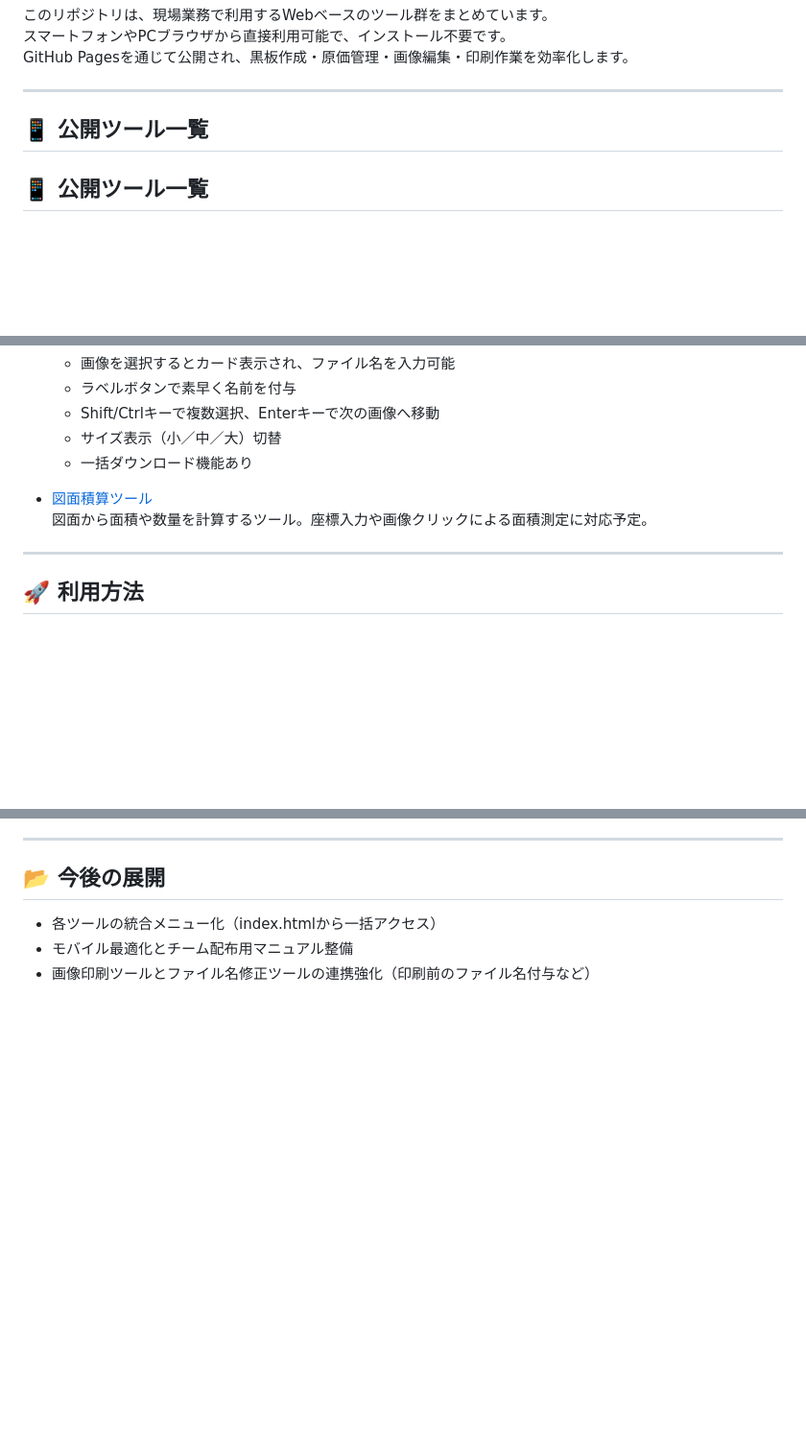
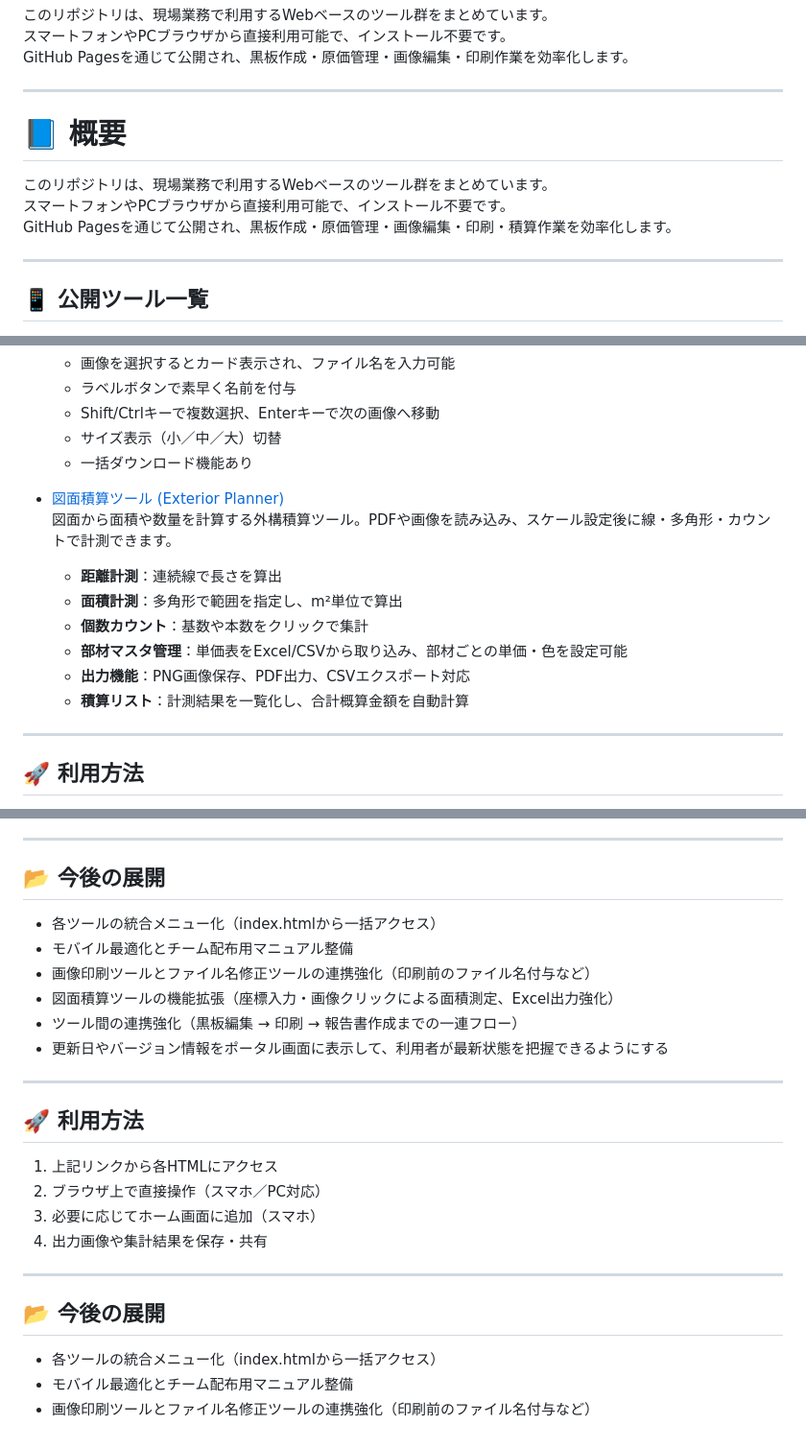
Before and after one commit to hy11-hiro/hy11-html-tools, a Markdown page: README.md, 3 parts joined by grey strips. Shown: that part at 96% size. Rendered like a GitHub page; blank space fills up the shorter version.

```diff
--- a/README.md
+++ b/README.md
@@ -5,7 +5,12 @@ GitHub Pagesを通じて公開され、黒板作成・原価管理・画像編
 
 ---
 
-## 📱 公開ツール一覧
+# 📘 概要
+このリポジトリは、現場業務で利用するWebベースのツール群をまとめています。
+スマートフォンやPCブラウザから直接利用可能で、インストール不要です。
+GitHub Pagesを通じて公開され、黒板作成・原価管理・画像編集・印刷・積算作業を効率化します。
+
+---
 
 ## 📱 公開ツール一覧
 
@@ -40,8 +45,14 @@ GitHub Pagesを通じて公開され、黒板作成・原価管理・画像編
   - サイズ表示（小／中／大）切替
   - 一括ダウンロード機能あり
 
-- [図面積算ツール](https://hy11-hiro.github.io/hy11-html-tools/drawing_estimator.html)
-  図面から面積や数量を計算するツール。座標入力や画像クリックによる面積測定に対応予定。
+- [図面積算ツール (Exterior Planner)](https://hy11-hiro.github.io/hy11-html-tools/drawing_estimator.html)
+  図面から面積や数量を計算する外構積算ツール。PDFや画像を読み込み、スケール設定後に線・多角形・カウントで計測できます。
+  - **距離計測**：連続線で長さを算出
+  - **面積計測**：多角形で範囲を指定し、m²単位で算出
+  - **個数カウント**：基数や本数をクリックで集計
+  - **部材マスタ管理**：単価表をExcel/CSVから取り込み、部材ごとの単価・色を設定可能
+  - **出力機能**：PNG画像保存、PDF出力、CSVエクスポート対応
+  - **積算リスト**：計測結果を一覧化し、合計概算金額を自動計算
 
 ---
 
@@ -57,3 +68,21 @@ GitHub Pagesを通じて公開され、黒板作成・原価管理・画像編
 - 各ツールの統合メニュー化（index.htmlから一括アクセス）
 - モバイル最適化とチーム配布用マニュアル整備
 - 画像印刷ツールとファイル名修正ツールの連携強化（印刷前のファイル名付与など）
+- 図面積算ツールの機能拡張（座標入力・画像クリックによる面積測定、Excel出力強化）
+- ツール間の連携強化（黒板編集 → 印刷 → 報告書作成までの一連フロー）
+- 更新日やバージョン情報をポータル画面に表示して、利用者が最新状態を把握できるようにする
+
+---
+
+## 🚀 利用方法
+1. 上記リンクから各HTMLにアクセス
+2. ブラウザ上で直接操作（スマホ／PC対応）
+3. 必要に応じてホーム画面に追加（スマホ）
+4. 出力画像や集計結果を保存・共有
+
+---
+
+## 📂 今後の展開
+- 各ツールの統合メニュー化（index.htmlから一括アクセス）
+- モバイル最適化とチーム配布用マニュアル整備
+- 画像印刷ツールとファイル名修正ツールの連携強化（印刷前のファイル名付与など）
```
